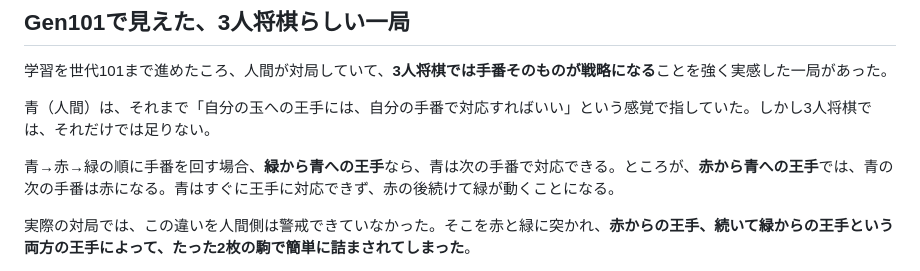
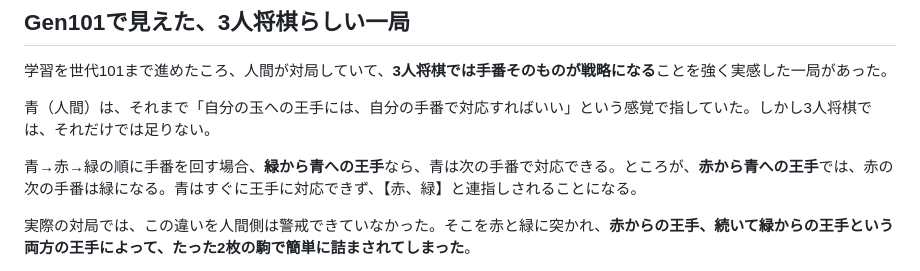
Before and after one commit to sphosino/shogi3, a Markdown page: README.md, the part around the change. Rendered like a GitHub page.

```diff
--- a/README.md
+++ b/README.md
@@ -107,7 +107,7 @@ node tools/selfplay.js --games 132 --time 2000 --cand '{"AI_DANGER_SCALE":0.4}'
 
 青（人間）は、それまで「自分の玉への王手には、自分の手番で対応すればいい」という感覚で指していた。しかし3人将棋では、それだけでは足りない。
 
-青→赤→緑の順に手番を回す場合、**緑から青への王手**なら、青は次の手番で対応できる。ところが、**赤から青への王手**では、青の次の手番は赤になる。青はすぐに王手に対応できず、赤の後続けて緑が動くことになる。
+青→赤→緑の順に手番を回す場合、**緑から青への王手**なら、青は次の手番で対応できる。ところが、**赤から青への王手**では、赤の次の手番は緑になる。青はすぐに王手に対応できず、【赤、緑】と連指しされることになる。
 
 実際の対局では、この違いを人間側は警戒できていなかった。そこを赤と緑に突かれ、**赤からの王手、続いて緑からの王手という両方の王手によって、たった2枚の駒で簡単に詰まされてしまった**。
 
```
